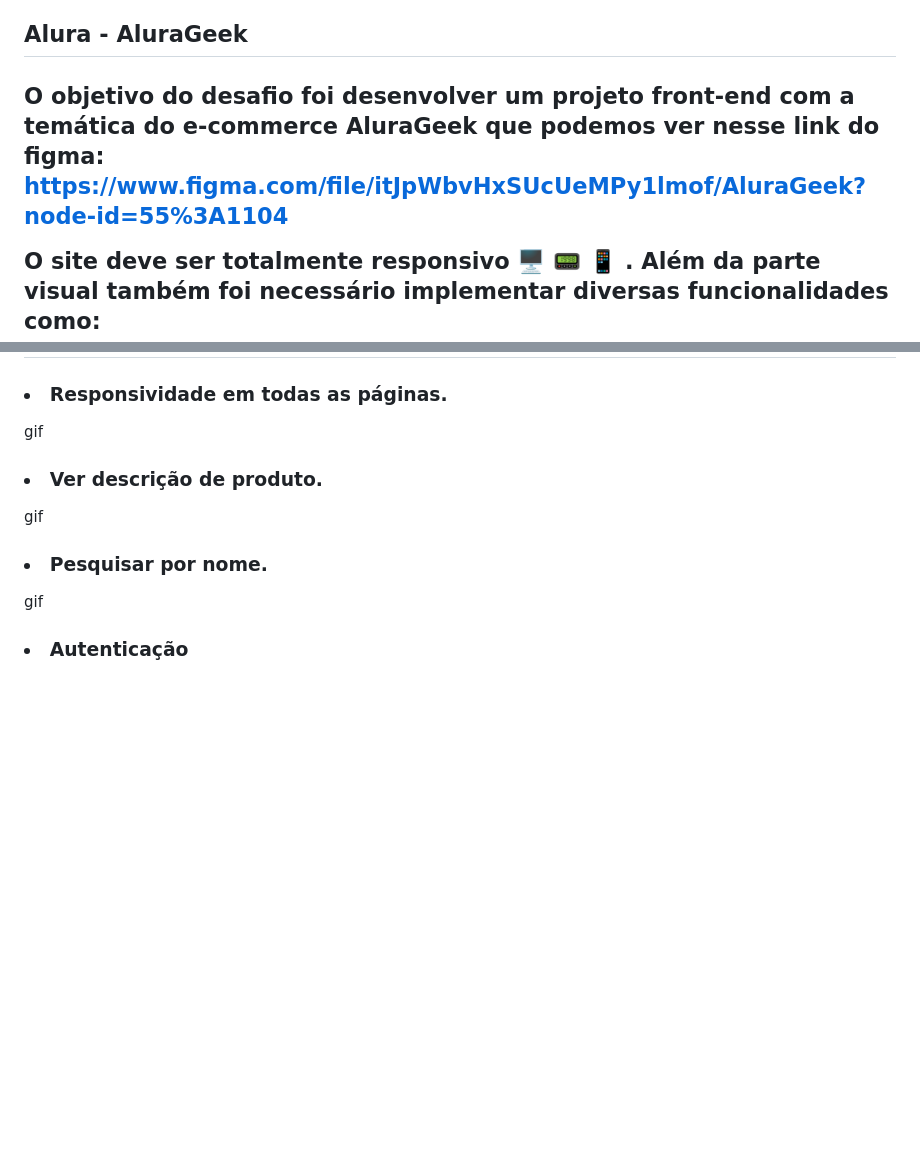
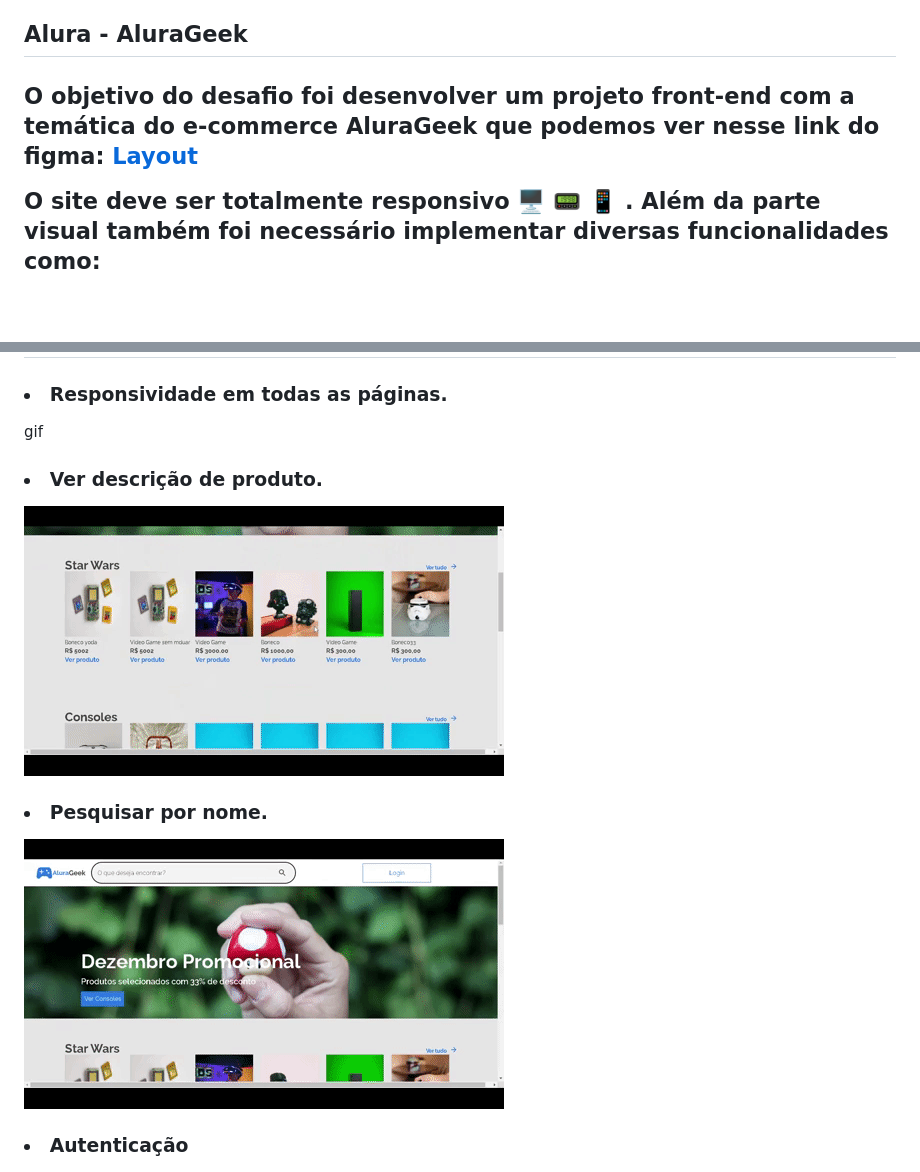
Before and after one commit to TarcisioCarvalho/Alura-Challenges---Semana-1v0.2, a Markdown page: README.md, 2 parts joined by grey strips. Drawn GitHub-style; pictures changed too: assets/gifs/descricao.gif (added), assets/gifs/pesquisa.gif (added); blank space fills up the shorter version.

Commit message:
criando gifs

```diff
--- a/README.md
+++ b/README.md
@@ -8,6 +13,8 @@
 <h2> Alura - AluraGeek<h2>
 
-O objetivo do desafio foi desenvolver um projeto front-end com a temática do e-commerce AluraGeek que podemos ver nesse link do figma: https://www.figma.com/file/itJpWbvHxSUcUeMPy1lmof/AluraGeek?node-id=55%3A1104
+O objetivo do desafio foi desenvolver um projeto front-end com a temática do e-commerce AluraGeek que podemos ver nesse link do figma:
+[Layout](https://www.figma.com/file/itJpWbvHxSUcUeMPy1lmof/AluraGeek?node-id=55%3A1104)
+
 
 O site deve ser totalmente **responsivo** :desktop_computer: :pager: :iphone: .
 Além da parte visual também foi necessário implementar diversas funcionalidades como:
@@ -34,9 +41,9 @@ Além da parte visual também foi necessário implementar diversas funcionalidad
  <h3><li>Responsividade em todas as páginas.</li></h3>
  gif
 <h3><li>Ver descrição de produto.</li></h3>
-gif
+<img src="assets/gifs/descricao.gif" alt="">
  <h3><li>Pesquisar por nome.</li></h3>
- gif
+ <img src="assets/gifs/pesquisa.gif" alt="">
  <h3><li>Autenticação</li></h3>
  <img src="assets/gifs/login.gif" alt="">
 <h3><li>Cadastro de novo produto (DragDrop implementado)(Admin)</li></h3>
```
Also changed, not shown: other parts of README.md (+6 -1 lines).
